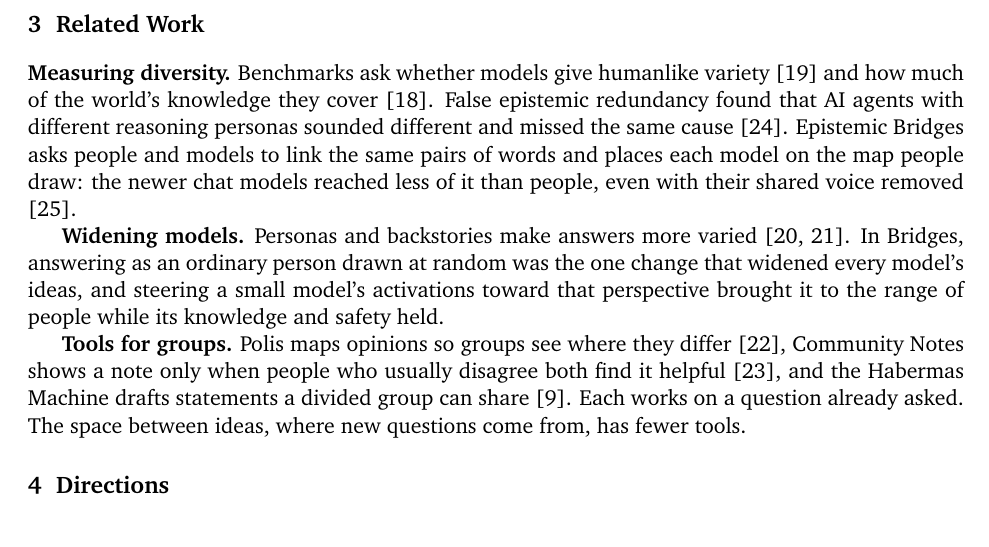
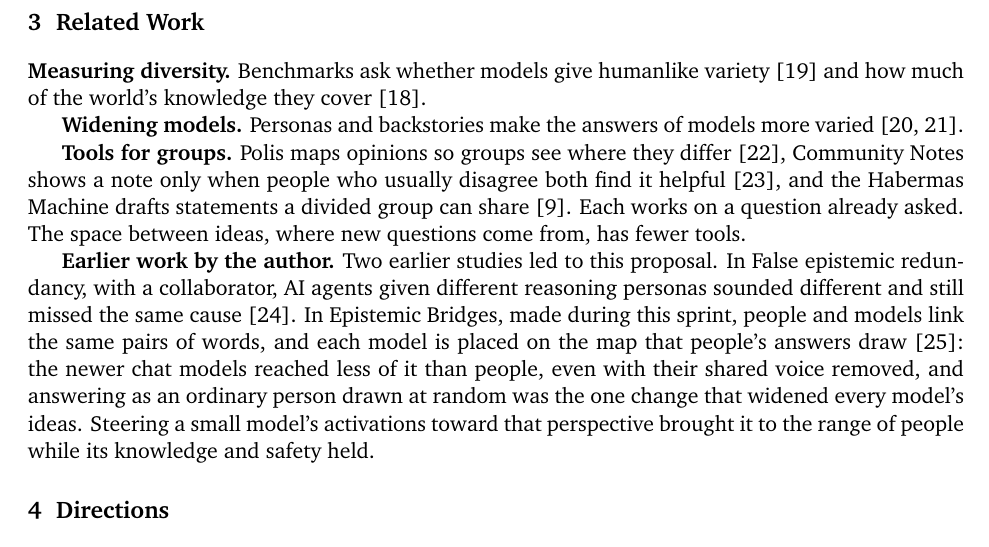
Before and after one commit to nefinia/epistemic-bridges, a LaTeX paper (fostering/main.tex): part of page 2 of 5, cut so that both start at the same text. Compiled offline with pdfLaTeX.

Commit message:
Position paper: earlier work by the author in its own paragraph
Co-Authored-By: Claude Opus 5.5 <noreply@anthropic.com>
Claude-Session: https://claude.ai/code/session_016aGXwjQmCDMdy6dW4SqNZc

```diff
--- a/fostering/main.tex
+++ b/fostering/main.tex
@@ -61,11 +61,13 @@ Across many fields the same pattern appears: each person gains, and the whole lo
 
 \section{Related Work}
 
-\textbf{Measuring diversity.} Benchmarks ask whether models give humanlike variety \citep{zhang2025} and how much of the world's knowledge they cover \citep{wright2025}. False epistemic redundancy found that AI agents with different reasoning personas sounded different and missed the same cause \citep{gallego2026fer}. Epistemic Bridges asks people and models to link the same pairs of words and places each model on the map people draw: the newer chat models reached less of it than people, even with their shared voice removed \citep{gallego2026bridges}.
+\textbf{Measuring diversity.} Benchmarks ask whether models give humanlike variety \citep{zhang2025} and how much of the world's knowledge they cover \citep{wright2025}.
 
-\textbf{Widening models.} Personas and backstories make answers more varied \citep{moon2024,deng2026}. In Bridges, answering as an ordinary person drawn at random was the one change that widened every model's ideas, and steering a small model's activations toward that perspective brought it to the range of people while its knowledge and safety held.
+\textbf{Widening models.} Personas and backstories make the answers of models more varied \citep{moon2024,deng2026}.
 
 \textbf{Tools for groups.} Polis maps opinions so groups see where they differ \citep{polis2021}, Community Notes shows a note only when people who usually disagree both find it helpful \citep{wojcik2022}, and the Habermas Machine drafts statements a divided group can share \citep{tessler2024}. Each works on a question already asked. The space between ideas, where new questions come from, has fewer tools.
+
+\textbf{Earlier work by the author.} Two earlier studies led to this proposal. In False epistemic redundancy, with a collaborator, AI agents given different reasoning personas sounded different and still missed the same cause \citep{gallego2026fer}. In Epistemic Bridges, made during this sprint, people and models link the same pairs of words, and each model is placed on the map that people's answers draw \citep{gallego2026bridges}: the newer chat models reached less of it than people, even with their shared voice removed, and answering as an ordinary person drawn at random was the one change that widened every model's ideas. Steering a small model's activations toward that perspective brought it to the range of people while its knowledge and safety held.
 
 \section{Directions}
 
```
Also changed, not shown: fostering/main.pdf.
